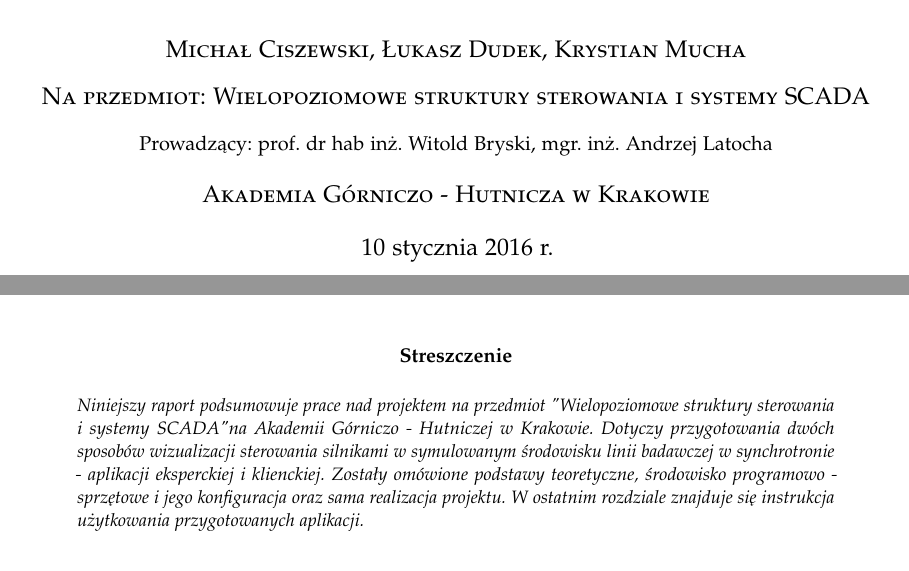
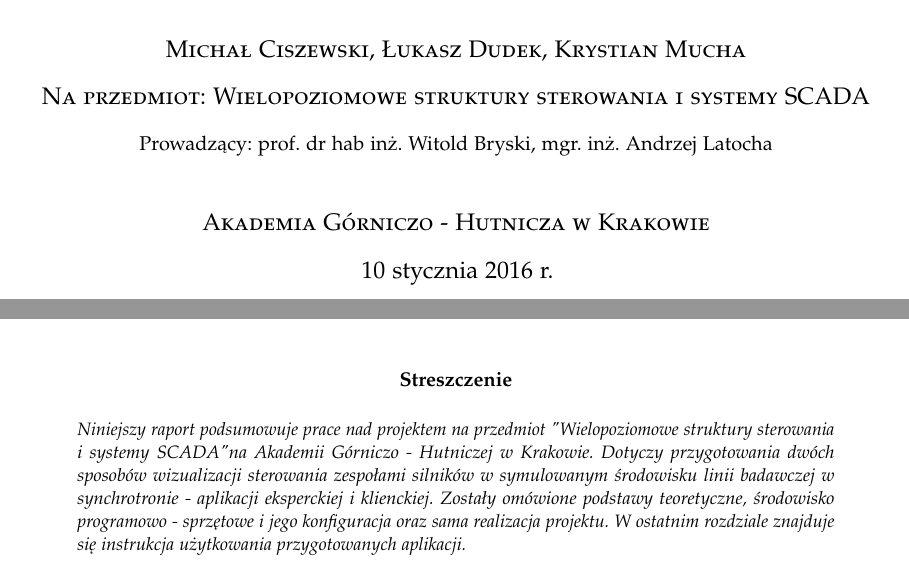
Before and after one commit to LJBD/studies-scada-tango-sardana-showcase, a LaTeX paper (Raport/SCADATangoReport.tex): two parts of pages 1 and 2 of 2, joined at a grey line, cut so that both start at the same text. Compiled offline with pdfLaTeX.

Commit message:
Migled with the front page a bit more.

```diff
--- a/Raport/SCADATangoReport.tex
+++ b/Raport/SCADATangoReport.tex
@@ -76,9 +76,8 @@
 \large
 \textsc{Michał Ciszewski, Łukasz Dudek, Krystian Mucha}\\[3mm] % Your name
 \textsc{Na przedmiot: Wielopoziomowe struktury sterowania i systemy SCADA}\\[3mm] % Your email address
-\normalsize Prowadzący: prof. dr hab inż. Witold Bryski, mgr. inż. Andrzej Latocha\\[4mm]
-\textsc{Akademia Górniczo - Hutnicza w Krakowie}\\[1mm] % Your institution
-%\vspace{-5mm}
+\normalsize Prowadzący: prof. dr hab inż. Witold Bryski, mgr. inż. Andrzej Latocha\\[9mm]
+\textsc{Akademia Górniczo - Hutnicza w Krakowie} % Your institution
 }
 \date{10 stycznia 2016 r.}
 
@@ -106,7 +105,7 @@
 \vspace{10mm}
 \begin{abstract}
 
-\noindent Niniejszy raport podsumowuje prace nad projektem na przedmiot "Wielopoziomowe struktury sterowania i systemy SCADA" na Akademii Górniczo - Hutniczej w Krakowie. Dotyczy przygotowania dwóch sposobów wizualizacji sterowania silnikami w symulowanym środowisku linii badawczej w synchrotronie - aplikacji eksperckiej i klienckiej. Zostały omówione podstawy teoretyczne, środowisko programowo - sprzętowe i jego konfiguracja oraz sama realizacja projektu. W ostatnim rozdziale znajduje się instrukcja użytkowania przygotowanych aplikacji.
+\noindent Niniejszy raport podsumowuje prace nad projektem na przedmiot "Wielopoziomowe struktury sterowania i systemy SCADA" na Akademii Górniczo - Hutniczej w Krakowie. Dotyczy przygotowania dwóch sposobów wizualizacji sterowania zespołami silników w symulowanym środowisku linii badawczej w synchrotronie - aplikacji eksperckiej i klienckiej. Zostały omówione podstawy teoretyczne, środowisko programowo - sprzętowe i jego konfiguracja oraz sama realizacja projektu. W ostatnim rozdziale znajduje się instrukcja użytkowania przygotowanych aplikacji.
 
 \end{abstract}
 
```
Also changed, not shown: Raport/SCADATangoReport.pdf.
